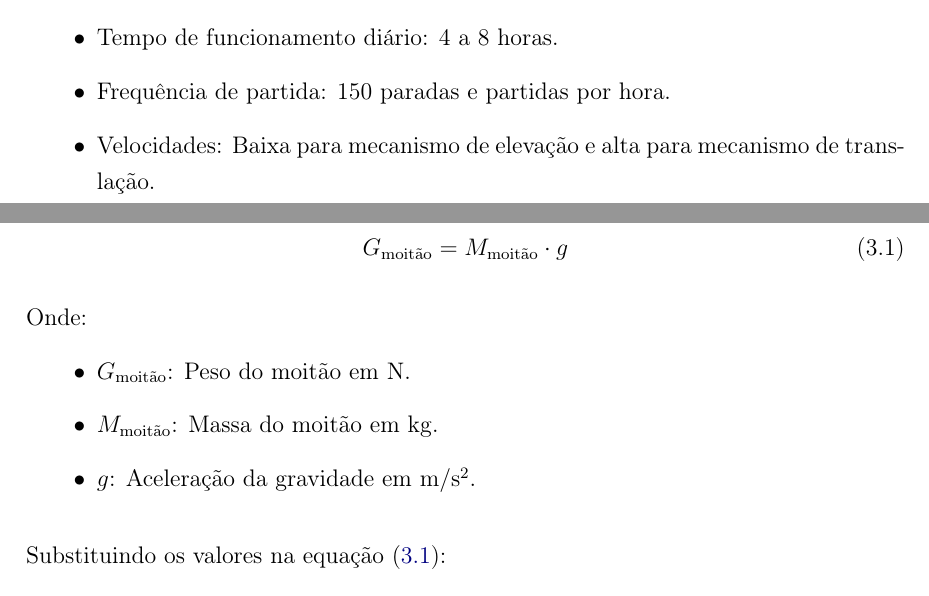
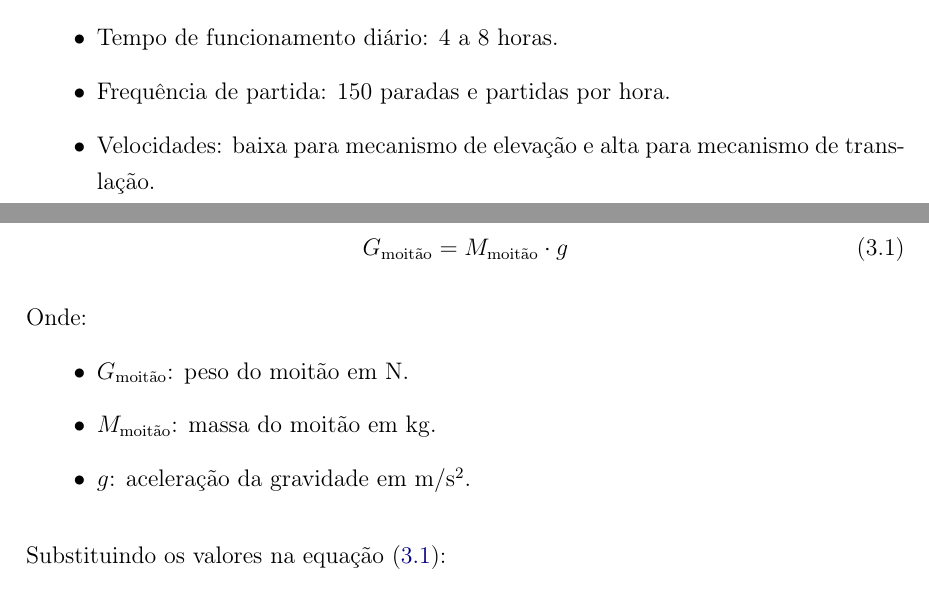
Before and after one commit to AlvaroMFO/memorial_portico_rolante_latex, a LaTeX document (main.tex, which reads content/sections/02_dados_do_projeto.tex, content/sections/03_sistema_de_elevacao.tex): two parts of pages 7 and 8 of 9, joined at a grey line, cut so that both start at the same text. Compiled offline with pdfLaTeX.

Commit message:
Remove hidden false positives for LTeX+ and update settings for improved grammar checking
- Deleted .vscode/ltex.hiddenFalsePositives.pt-BR.txt as it is no longer needed.
- Updated .vscode/settings.json to change the latexindent path and adjust diagnostic severity to warning.
- Added new hidden false positives directly in settings for better grammar handling.
- Revised content in sections 02_dados_do_projeto.tex and 03_sistema_de_elevacao.tex for consistent capitalization and clarity.

```diff
--- a/content/sections/02_dados_do_projeto.tex
+++ b/content/sections/02_dados_do_projeto.tex
@@ -42,5 +42,5 @@ Dados gerais:
   \item Tempo de operação por hora (ED): \SI{40}{\percent}.
   \item Tempo de funcionamento diário: 4 a 8 horas.
   \item Frequência de partida: 150 paradas e partidas por hora.
-  \item Velocidades: Baixa para mecanismo de elevação e alta para mecanismo de translação.
+  \item Velocidades: baixa para mecanismo de elevação e alta para mecanismo de translação.
 \end{itemize}
--- a/content/sections/03_sistema_de_elevacao.tex
+++ b/content/sections/03_sistema_de_elevacao.tex
@@ -22,9 +22,9 @@ O peso do moitão é dado pela equação:
 
 \noindent Onde:
 \begin{itemize}[leftmargin=1.25cm]
-  \item $G_{\text{moitão}}$: Peso do moitão em $\si{\newton}$.
-  \item $M_{\text{moitão}}$: Massa do moitão em $\si{\kilo\gram}$.
-  \item $g$: Aceleração da gravidade em $\si{\meter/\second^2}$.
+  \item $G_{\text{moitão}}$: peso do moitão em $\si{\newton}$.
+  \item $M_{\text{moitão}}$: massa do moitão em $\si{\kilo\gram}$.
+  \item $g$: aceleração da gravidade em $\si{\meter/\second^2}$.
 \end{itemize}
 
 \vspace{1em}
```
